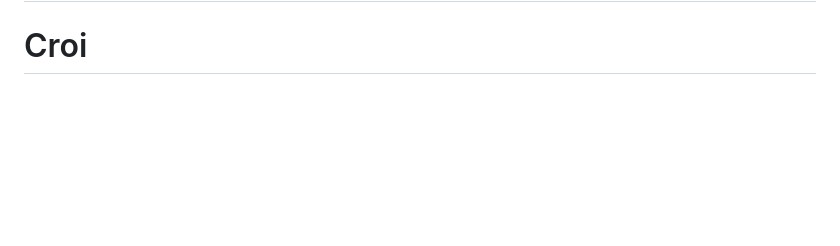
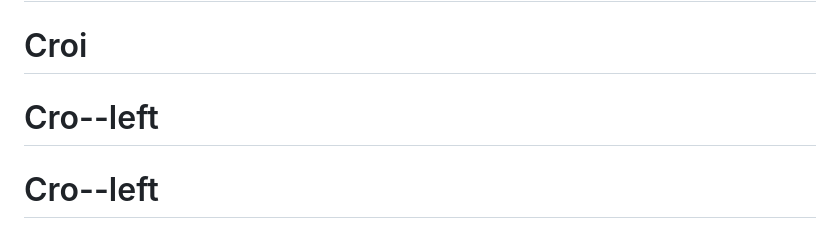
Before and after one commit to Rank1Dev/Cro--left, a Markdown page: README.md, the part around the change. Rendered like a GitHub page; blank space fills up the shorter version.

```diff
--- a/README.md
+++ b/README.md
@@ -322,3 +322,5 @@ Should you wish to extend the "Featured Articles" functionality to group similar
     - Find "Git Gateway" and enable it
 # Croi
 # Croi
+# Cro--left
+# Cro--left
```
